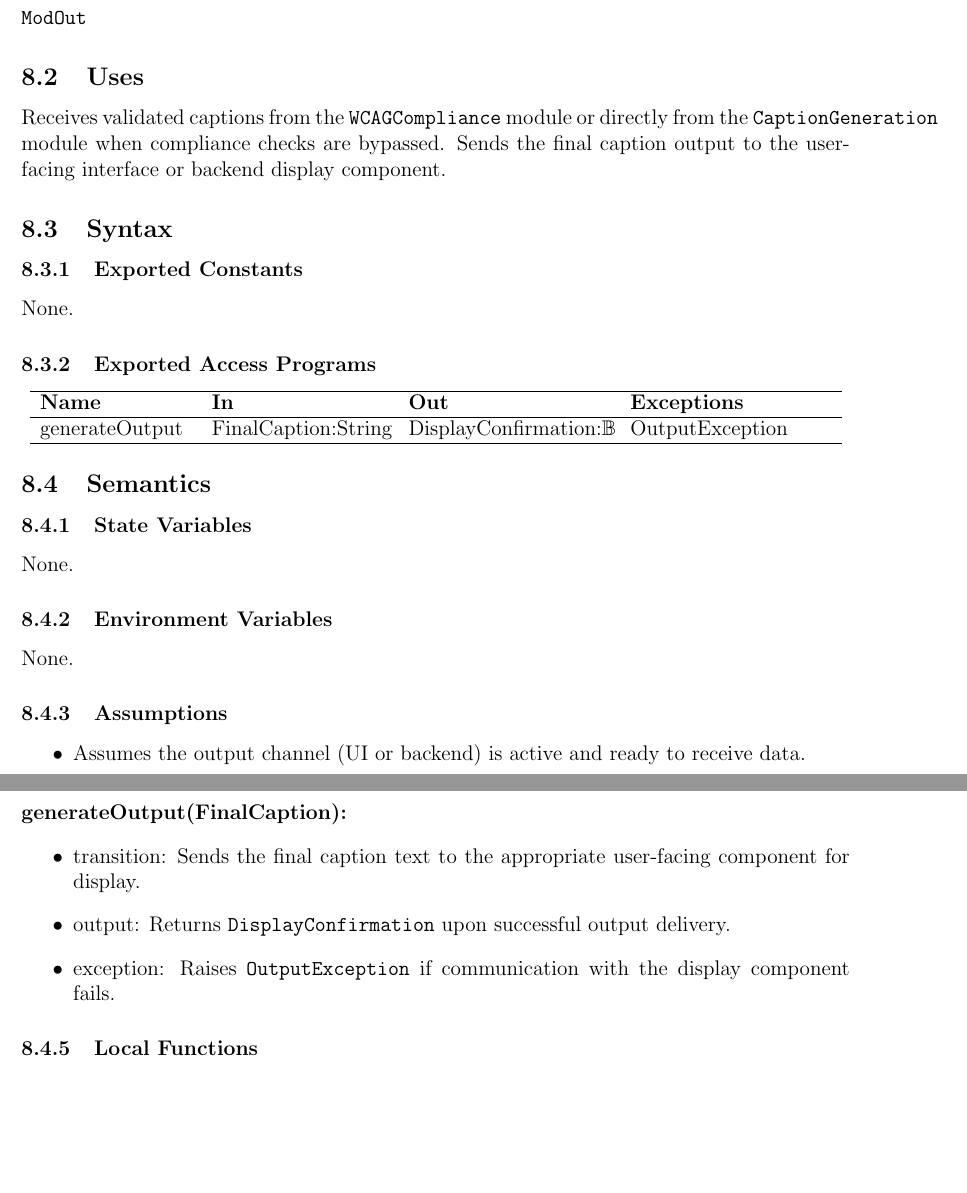
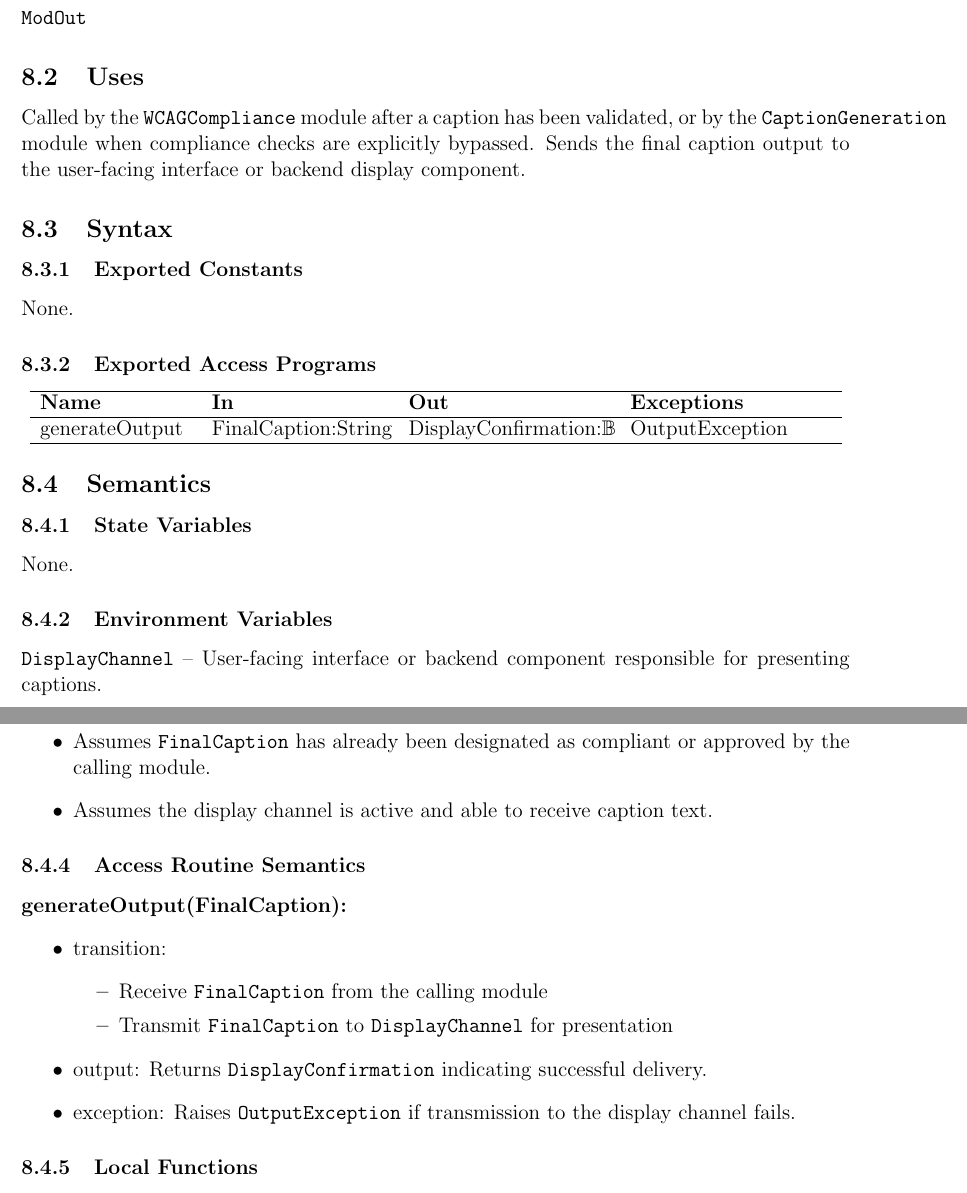
Before and after one commit to 4G06-CAPSTONE-2025/Reading4All, a LaTeX document (docs/Design/SoftDetailedDes/MIS.tex): two parts of pages 15 and 16 of 47, joined at a grey line, cut so that both start at the same text, the shorter picture padded with empty space. Compiled offline with pdfLaTeX.

Commit message:
changes to 8.3.2 as per TA feedback

```diff
--- a/docs/Design/SoftDetailedDes/MIS.tex
+++ b/docs/Design/SoftDetailedDes/MIS.tex
@@ -311,8 +311,8 @@ None.
 \texttt{ModOut}
 
 \subsection{Uses}
-Receives validated captions from the \texttt{WCAGCompliance} module or directly from the
-\texttt{CaptionGeneration} module when compliance checks are bypassed.
+Called by the \texttt{WCAGCompliance} module after a caption has been validated,
+or by the \texttt{CaptionGeneration} module when compliance checks are explicitly bypassed.
 Sends the final caption output to the user-facing interface or backend display component.
 
 \subsection{Syntax}
@@ -339,19 +339,25 @@ None.
 None.
 
 \subsubsection{Environment Variables}
-None.
+\texttt{DisplayChannel} -- User-facing interface or backend component responsible for presenting captions.
+
 \subsubsection{Assumptions}
 \begin{itemize}
-  \item Assumes the output channel (UI or backend) is active and ready to receive data.
+  \item Assumes \texttt{FinalCaption} has already been designated as compliant or approved by the calling module.
+  \item Assumes the display channel is active and able to receive caption text.
 \end{itemize}
 
 \subsubsection{Access Routine Semantics}
 
 \noindent \textbf{generateOutput(FinalCaption):}
 \begin{itemize}
-  \item transition: Sends the final caption text to the appropriate user-facing component for display.
-  \item output: Returns \texttt{DisplayConfirmation} upon successful output delivery.
-  \item exception: Raises \texttt{OutputException} if communication with the display component fails.
+  \item transition:
+  \begin{itemize}
+    \item Receive \texttt{FinalCaption} from the calling module
+    \item Transmit \texttt{FinalCaption} to \texttt{DisplayChannel} for presentation
+  \end{itemize}
+  \item output: Returns \texttt{DisplayConfirmation} indicating successful delivery.
+  \item exception: Raises \texttt{OutputException} if transmission to the display channel fails.
 \end{itemize}
 
 \subsubsection{Local Functions}
```
